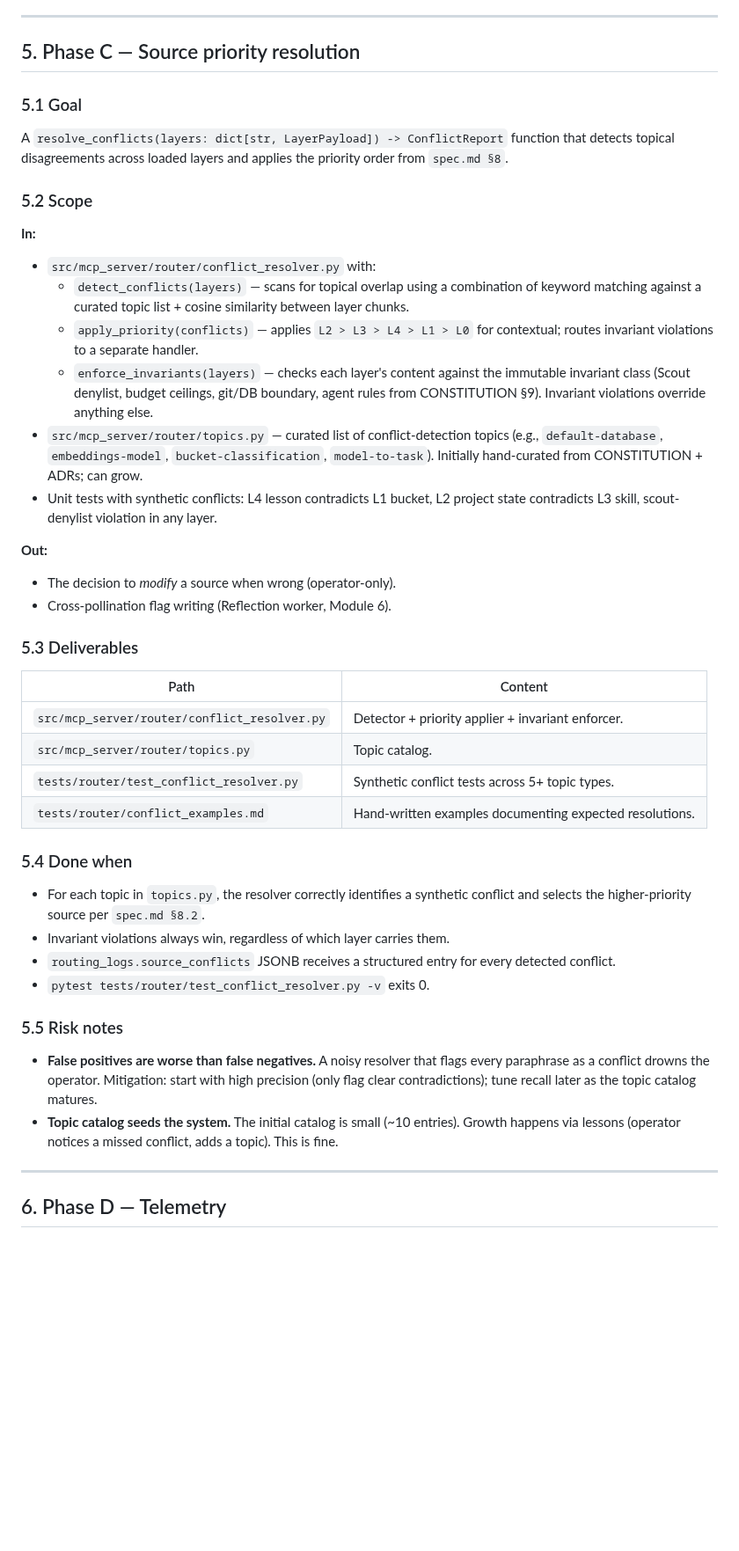
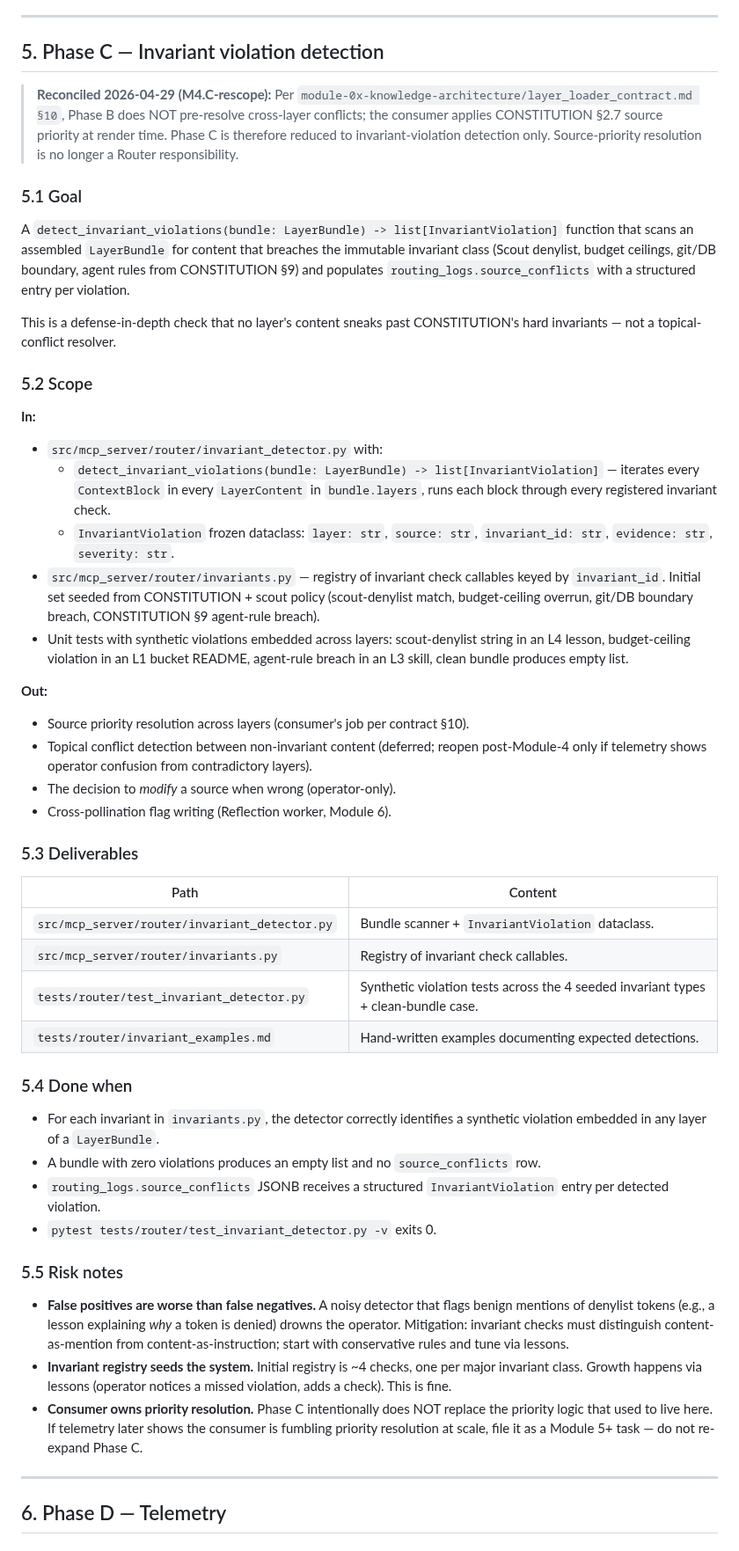
Before and after one commit to pr3t3l/pretel-os, a Markdown page: specs/router/plan.md, the part around the change. Shown at 88% size. Drawn GitHub-style; blank space fills up the shorter version.

Commit message:
M4.C-rescope: Phase C is invariant detection only (LayerPayload → LayerContent)
Per layer_loader_contract.md §10, Phase B does NOT pre-resolve cross-layer
conflicts; the consumer applies CONSTITUTION §2.7 source priority at render
time. Phase C is therefore reduced to invariant-violation detection only.

Changes to specs/router/plan.md §5:
- Removed legacy LayerPayload references (replaced with LayerContent / LayerBundle)
- Removed resolve_conflicts / apply_priority / topics.py from scope
- Reframed deliverables around invariant_detector.py + invariants.py
- Updated Done-when criteria to invariant-violation detection
- Added reconciliation marker (Reconciled 2026-04-29)

Closes task 58903216.

```diff
--- a/specs/router/plan.md
+++ b/specs/router/plan.md
@@ -166,23 +166,28 @@ Five loader functions, one per layer, each respecting its budget per `spec.md §
 
 ---
 
-## 5. Phase C — Source priority resolution
+## 5. Phase C — Invariant violation detection
+
+> **Reconciled 2026-04-29 (M4.C-rescope):** Per `module-0x-knowledge-architecture/layer_loader_contract.md §10`, Phase B does NOT pre-resolve cross-layer conflicts; the consumer applies CONSTITUTION §2.7 source priority at render time. Phase C is therefore reduced to invariant-violation detection only. Source-priority resolution is no longer a Router responsibility.
 
 ### 5.1 Goal
 
-A `resolve_conflicts(layers: dict[str, LayerPayload]) -> ConflictReport` function that detects topical disagreements across loaded layers and applies the priority order from `spec.md §8`.
+A `detect_invariant_violations(bundle: LayerBundle) -> list[InvariantViolation]` function that scans an assembled `LayerBundle` for content that breaches the immutable invariant class (Scout denylist, budget ceilings, git/DB boundary, agent rules from CONSTITUTION §9) and populates `routing_logs.source_conflicts` with a structured entry per violation.
+
+This is a defense-in-depth check that no layer's content sneaks past CONSTITUTION's hard invariants — not a topical-conflict resolver.
 
 ### 5.2 Scope
 
 **In:**
-- `src/mcp_server/router/conflict_resolver.py` with:
-  - `detect_conflicts(layers)` — scans for topical overlap using a combination of keyword matching against a curated topic list + cosine similarity between layer chunks.
-  - `apply_priority(conflicts)` — applies `L2 > L3 > L4 > L1 > L0` for contextual; routes invariant violations to a separate handler.
-  - `enforce_invariants(layers)` — checks each layer's content against the immutable invariant class (Scout denylist, budget ceilings, git/DB boundary, agent rules from CONSTITUTION §9). Invariant violations override anything else.
-- `src/mcp_server/router/topics.py` — curated list of conflict-detection topics (e.g., `default-database`, `embeddings-model`, `bucket-classification`, `model-to-task`). Initially hand-curated from CONSTITUTION + ADRs; can grow.
-- Unit tests with synthetic conflicts: L4 lesson contradicts L1 bucket, L2 project state contradicts L3 skill, scout-denylist violation in any layer.
+- `src/mcp_server/router/invariant_detector.py` with:
+  - `detect_invariant_violations(bundle: LayerBundle) -> list[InvariantViolation]` — iterates every `ContextBlock` in every `LayerContent` in `bundle.layers`, runs each block through every registered invariant check.
+  - `InvariantViolation` frozen dataclass: `layer: str`, `source: str`, `invariant_id: str`, `evidence: str`, `severity: str`.
+- `src/mcp_server/router/invariants.py` — registry of invariant check callables keyed by `invariant_id`. Initial set seeded from CONSTITUTION + scout policy (scout-denylist match, budget-ceiling overrun, git/DB boundary breach, CONSTITUTION §9 agent-rule breach).
+- Unit tests with synthetic violations embedded across layers: scout-denylist string in an L4 lesson, budget-ceiling violation in an L1 bucket README, agent-rule breach in an L3 skill, clean bundle produces empty list.
 
 **Out:**
+- Source priority resolution across layers (consumer's job per contract §10).
+- Topical conflict detection between non-invariant content (deferred; reopen post-Module-4 only if telemetry shows operator confusion from contradictory layers).
 - The decision to *modify* a source when wrong (operator-only).
 - Cross-pollination flag writing (Reflection worker, Module 6).
 
@@ -190,22 +195,23 @@ A `resolve_conflicts(layers: dict[str, LayerPayload]) -> ConflictReport` functio
 
 | Path | Content |
 |---|---|
-| `src/mcp_server/router/conflict_resolver.py` | Detector + priority applier + invariant enforcer. |
-| `src/mcp_server/router/topics.py` | Topic catalog. |
-| `tests/router/test_conflict_resolver.py` | Synthetic conflict tests across 5+ topic types. |
-| `tests/router/conflict_examples.md` | Hand-written examples documenting expected resolutions. |
+| `src/mcp_server/router/invariant_detector.py` | Bundle scanner + `InvariantViolation` dataclass. |
+| `src/mcp_server/router/invariants.py` | Registry of invariant check callables. |
+| `tests/router/test_invariant_detector.py` | Synthetic violation tests across the 4 seeded invariant types + clean-bundle case. |
+| `tests/router/invariant_examples.md` | Hand-written examples documenting expected detections. |
 
 ### 5.4 Done when
 
-- For each topic in `topics.py`, the resolver correctly identifies a synthetic conflict and selects the higher-priority source per `spec.md §8.2`.
-- Invariant violations always win, regardless of which layer carries them.
-- `routing_logs.source_conflicts` JSONB receives a structured entry for every detected conflict.
-- `pytest tests/router/test_conflict_resolver.py -v` exits 0.
+- For each invariant in `invariants.py`, the detector correctly identifies a synthetic violation embedded in any layer of a `LayerBundle`.
+- A bundle with zero violations produces an empty list and no `source_conflicts` row.
+- `routing_logs.source_conflicts` JSONB receives a structured `InvariantViolation` entry per detected violation.
+- `pytest tests/router/test_invariant_detector.py -v` exits 0.
 
 ### 5.5 Risk notes
 
-- **False positives are worse than false negatives.** A noisy resolver that flags every paraphrase as a conflict drowns the operator. Mitigation: start with high precision (only flag clear contradictions); tune recall later as the topic catalog matures.
-- **Topic catalog seeds the system.** The initial catalog is small (~10 entries). Growth happens via lessons (operator notices a missed conflict, adds a topic). This is fine.
+- **False positives are worse than false negatives.** A noisy detector that flags benign mentions of denylist tokens (e.g., a lesson explaining *why* a token is denied) drowns the operator. Mitigation: invariant checks must distinguish content-as-mention from content-as-instruction; start with conservative rules and tune via lessons.
+- **Invariant registry seeds the system.** Initial registry is ~4 checks, one per major invariant class. Growth happens via lessons (operator notices a missed violation, adds a check). This is fine.
+- **Consumer owns priority resolution.** Phase C intentionally does NOT replace the priority logic that used to live here. If telemetry later shows the consumer is fumbling priority resolution at scale, file it as a Module 5+ task — do not re-expand Phase C.
 
 ---
 
```
